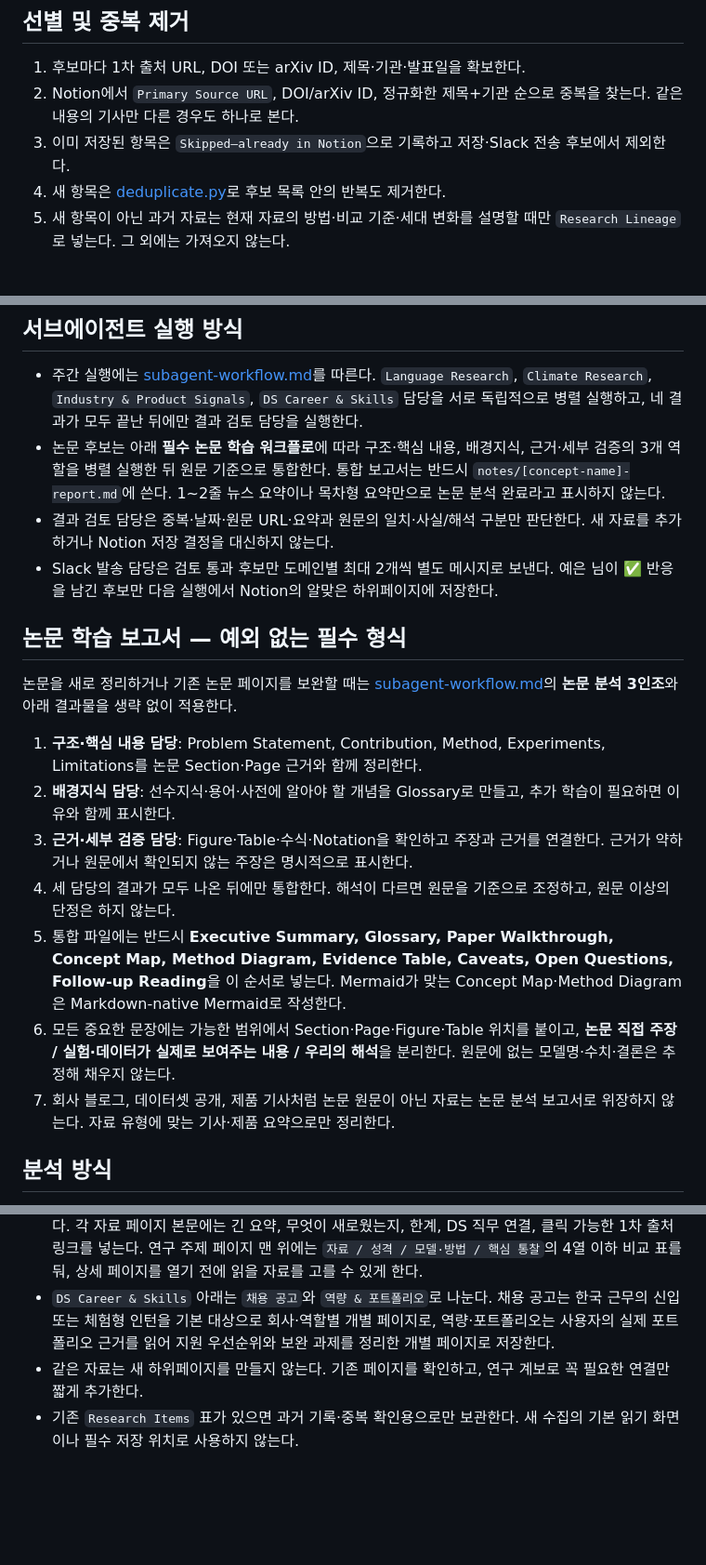
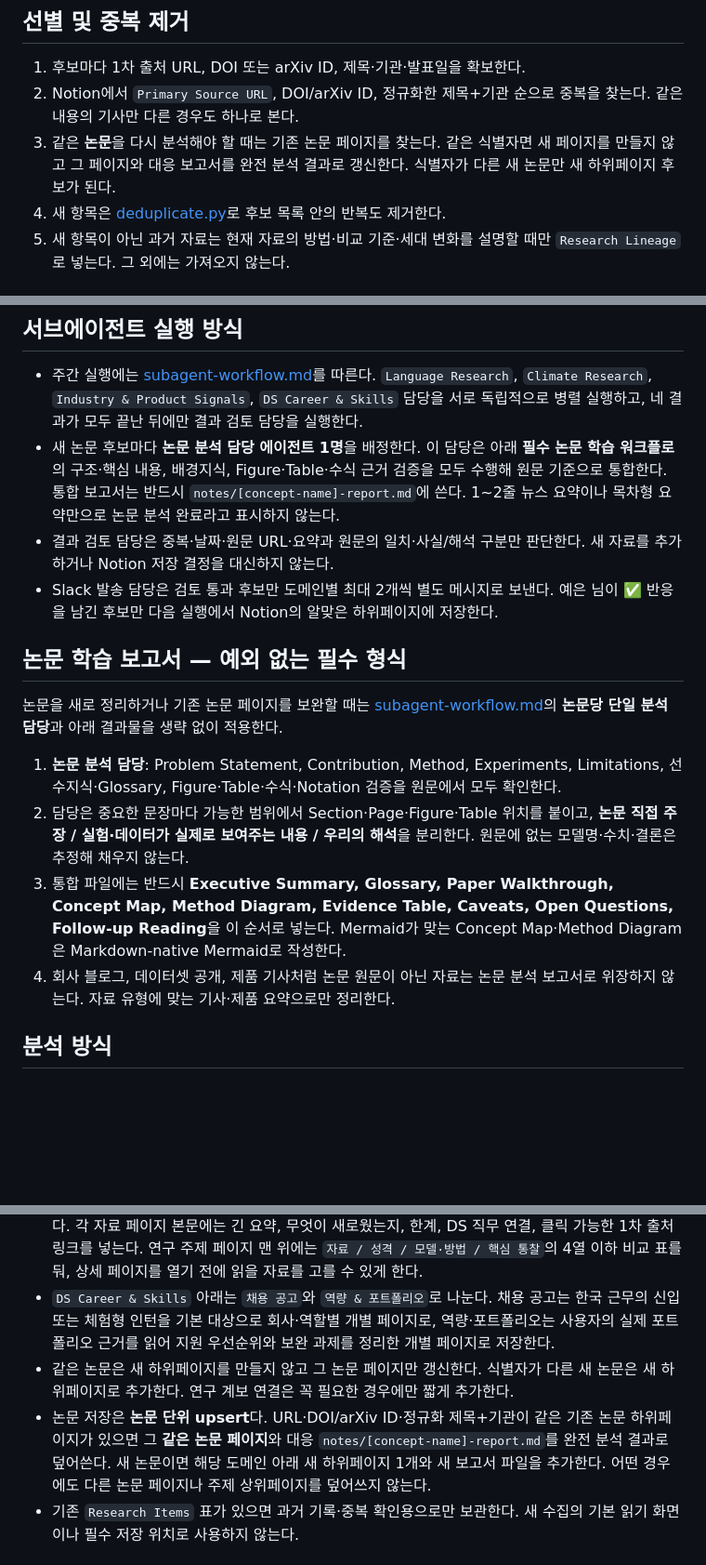
Before and after one commit to yeeunlimm/sta3-github-test, a Markdown page: ds-research-radar/SKILL.md, 3 parts joined by grey strips. Shown at 93% size. Drawn GitHub-style; blank space fills up the shorter version.

```diff
--- a/ds-research-radar/SKILL.md
+++ b/ds-research-radar/SKILL.md
@@ -27,7 +27,7 @@ description: 언어 AI와 기후·환경 AI를 분리해, 데이터 사이언티
 
 1. 후보마다 1차 출처 URL, DOI 또는 arXiv ID, 제목·기관·발표일을 확보한다.
 2. Notion에서 `Primary Source URL`, DOI/arXiv ID, 정규화한 제목+기관 순으로 중복을 찾는다. 같은 내용의 기사만 다른 경우도 하나로 본다.
-3. 이미 저장된 항목은 `Skipped—already in Notion`으로 기록하고 저장·Slack 전송 후보에서 제외한다.
+3. 같은 **논문**을 다시 분석해야 할 때는 기존 논문 페이지를 찾는다. 같은 식별자면 새 페이지를 만들지 않고 그 페이지와 대응 보고서를 완전 분석 결과로 갱신한다. 식별자가 다른 새 논문만 새 하위페이지 후보가 된다.
 4. 새 항목은 [deduplicate.py](scripts/deduplicate.py)로 후보 목록 안의 반복도 제거한다.
 5. 새 항목이 아닌 과거 자료는 현재 자료의 방법·비교 기준·세대 변화를 설명할 때만 `Research Lineage`로 넣는다. 그 외에는 가져오지 않는다.
 
@@ -46,21 +46,18 @@ description: 언어 AI와 기후·환경 AI를 분리해, 데이터 사이언티
 ## 서브에이전트 실행 방식
 
 - 주간 실행에는 [subagent-workflow.md](references/subagent-workflow.md)를 따른다. `Language Research`, `Climate Research`, `Industry & Product Signals`, `DS Career & Skills` 담당을 서로 독립적으로 병렬 실행하고, 네 결과가 모두 끝난 뒤에만 결과 검토 담당을 실행한다.
-- 논문 후보는 아래 **필수 논문 학습 워크플로**에 따라 구조·핵심 내용, 배경지식, 근거·세부 검증의 3개 역할을 병렬 실행한 뒤 원문 기준으로 통합한다. 통합 보고서는 반드시 `notes/[concept-name]-report.md`에 쓴다. 1~2줄 뉴스 요약이나 목차형 요약만으로 논문 분석 완료라고 표시하지 않는다.
+- 새 논문 후보마다 **논문 분석 담당 에이전트 1명**을 배정한다. 이 담당은 아래 **필수 논문 학습 워크플로**의 구조·핵심 내용, 배경지식, Figure·Table·수식 근거 검증을 모두 수행해 원문 기준으로 통합한다. 통합 보고서는 반드시 `notes/[concept-name]-report.md`에 쓴다. 1~2줄 뉴스 요약이나 목차형 요약만으로 논문 분석 완료라고 표시하지 않는다.
 - 결과 검토 담당은 중복·날짜·원문 URL·요약과 원문의 일치·사실/해석 구분만 판단한다. 새 자료를 추가하거나 Notion 저장 결정을 대신하지 않는다.
 - Slack 발송 담당은 검토 통과 후보만 도메인별 최대 2개씩 별도 메시지로 보낸다. 예은 님이 ✅ 반응을 남긴 후보만 다음 실행에서 Notion의 알맞은 하위페이지에 저장한다.
 
 ## 논문 학습 보고서 — 예외 없는 필수 형식
 
-논문을 새로 정리하거나 기존 논문 페이지를 보완할 때는 [subagent-workflow.md](references/subagent-workflow.md)의 **논문 분석 3인조**와 아래 결과물을 생략 없이 적용한다.
+논문을 새로 정리하거나 기존 논문 페이지를 보완할 때는 [subagent-workflow.md](references/subagent-workflow.md)의 **논문당 단일 분석 담당**과 아래 결과물을 생략 없이 적용한다.
 
-1. **구조·핵심 내용 담당**: Problem Statement, Contribution, Method, Experiments, Limitations를 논문 Section·Page 근거와 함께 정리한다.
-2. **배경지식 담당**: 선수지식·용어·사전에 알아야 할 개념을 Glossary로 만들고, 추가 학습이 필요하면 이유와 함께 표시한다.
-3. **근거·세부 검증 담당**: Figure·Table·수식·Notation을 확인하고 주장과 근거를 연결한다. 근거가 약하거나 원문에서 확인되지 않는 주장은 명시적으로 표시한다.
-4. 세 담당의 결과가 모두 나온 뒤에만 통합한다. 해석이 다르면 원문을 기준으로 조정하고, 원문 이상의 단정은 하지 않는다.
-5. 통합 파일에는 반드시 **Executive Summary, Glossary, Paper Walkthrough, Concept Map, Method Diagram, Evidence Table, Caveats, Open Questions, Follow-up Reading**을 이 순서로 넣는다. Mermaid가 맞는 Concept Map·Method Diagram은 Markdown-native Mermaid로 작성한다.
-6. 모든 중요한 문장에는 가능한 범위에서 Section·Page·Figure·Table 위치를 붙이고, **논문 직접 주장 / 실험·데이터가 실제로 보여주는 내용 / 우리의 해석**을 분리한다. 원문에 없는 모델명·수치·결론은 추정해 채우지 않는다.
-7. 회사 블로그, 데이터셋 공개, 제품 기사처럼 논문 원문이 아닌 자료는 논문 분석 보고서로 위장하지 않는다. 자료 유형에 맞는 기사·제품 요약으로만 정리한다.
+1. **논문 분석 담당**: Problem Statement, Contribution, Method, Experiments, Limitations, 선수지식·Glossary, Figure·Table·수식·Notation 검증을 원문에서 모두 확인한다.
+2. 담당은 중요한 문장마다 가능한 범위에서 Section·Page·Figure·Table 위치를 붙이고, **논문 직접 주장 / 실험·데이터가 실제로 보여주는 내용 / 우리의 해석**을 분리한다. 원문에 없는 모델명·수치·결론은 추정해 채우지 않는다.
+3. 통합 파일에는 반드시 **Executive Summary, Glossary, Paper Walkthrough, Concept Map, Method Diagram, Evidence Table, Caveats, Open Questions, Follow-up Reading**을 이 순서로 넣는다. Mermaid가 맞는 Concept Map·Method Diagram은 Markdown-native Mermaid로 작성한다.
+4. 회사 블로그, 데이터셋 공개, 제품 기사처럼 논문 원문이 아닌 자료는 논문 분석 보고서로 위장하지 않는다. 자료 유형에 맞는 기사·제품 요약으로만 정리한다.
 
 ## 분석 방식
 
@@ -78,7 +75,8 @@ description: 언어 AI와 기후·환경 AI를 분리해, 데이터 사이언티
 - `Industry & Product Signals`에는 실제 제품·서비스·데이터·인프라 운영 사례 기사만 넣는다. 주제 페이지 맨 위에서 '무엇이 만들어졌나 / 확인된 사례 / 초기 추세 / DS 의미'를 4열 이하 표로 비교하고, 기사는 각각 상세 하위페이지로 둔다.
 - 논문·기사·모델·채용 공고·역량 지도는 반드시 알맞은 주제 페이지 아래의 **개별 하위페이지**로 저장한다. 각 자료 페이지 본문에는 긴 요약, 무엇이 새로웠는지, 한계, DS 직무 연결, 클릭 가능한 1차 출처 링크를 넣는다. 연구 주제 페이지 맨 위에는 `자료 / 성격 / 모델·방법 / 핵심 통찰`의 4열 이하 비교 표를 둬, 상세 페이지를 열기 전에 읽을 자료를 고를 수 있게 한다.
 - `DS Career & Skills` 아래는 `채용 공고`와 `역량 & 포트폴리오`로 나눈다. 채용 공고는 한국 근무의 신입 또는 체험형 인턴을 기본 대상으로 회사·역할별 개별 페이지로, 역량·포트폴리오는 사용자의 실제 포트폴리오 근거를 읽어 지원 우선순위와 보완 과제를 정리한 개별 페이지로 저장한다.
-- 같은 자료는 새 하위페이지를 만들지 않는다. 기존 페이지를 확인하고, 연구 계보로 꼭 필요한 연결만 짧게 추가한다.
+- 같은 논문은 새 하위페이지를 만들지 않고 그 논문 페이지만 갱신한다. 식별자가 다른 새 논문은 새 하위페이지로 추가한다. 연구 계보 연결은 꼭 필요한 경우에만 짧게 추가한다.
+- 논문 저장은 **논문 단위 upsert**다. URL·DOI/arXiv ID·정규화 제목+기관이 같은 기존 논문 하위페이지가 있으면 그 **같은 논문 페이지**와 대응 `notes/[concept-name]-report.md`를 완전 분석 결과로 덮어쓴다. 새 논문이면 해당 도메인 아래 새 하위페이지 1개와 새 보고서 파일을 추가한다. 어떤 경우에도 다른 논문 페이지나 주제 상위페이지를 덮어쓰지 않는다.
 - 기존 `Research Items` 표가 있으면 과거 기록·중복 확인용으로만 보관한다. 새 수집의 기본 읽기 화면이나 필수 저장 위치로 사용하지 않는다.
 
 ## 저장과 전달
```
Also changed, not shown: ds-research-radar/README.md (+2 -2 lines), ds-research-radar/references/subagent-workflow.md (+12 -10 lines).
